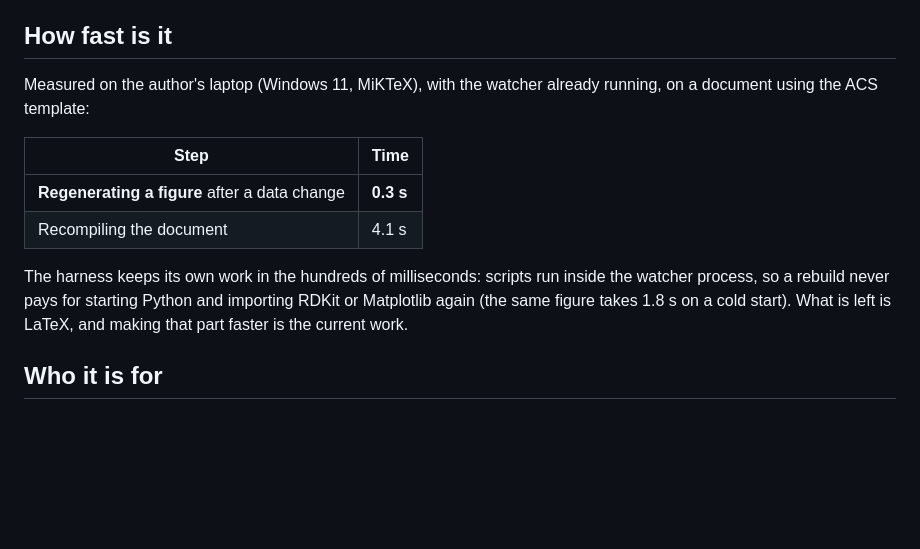
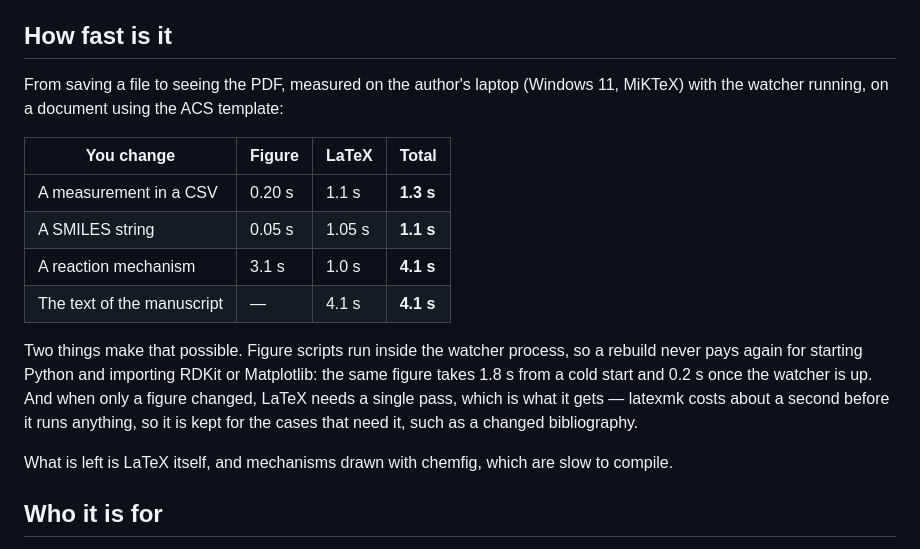
Before and after one commit to AIAYN-creator/Lab-Harness, a Markdown page: README.md, the part around the change. Rendered like a GitHub page; blank space fills up the shorter version.

Commit message:
docs: publish the per-change timings
From saving a file to seeing the PDF: 1.3 s for a measurement, 1.1 s for a
SMILES string, 4.1 s for a mechanism.

Supervised-by: Claude Opus 5 <noreply@anthropic.com>

```diff
--- a/README.md
+++ b/README.md
@@ -13,18 +13,23 @@ never a black box.
 
 ## How fast is it
 
-Measured on the author's laptop (Windows 11, MiKTeX), with the watcher already running, on a
-document using the ACS template:
+From saving a file to seeing the PDF, measured on the author's laptop (Windows 11, MiKTeX)
+with the watcher running, on a document using the ACS template:
 
-| Step | Time |
-|---|---|
-| **Regenerating a figure** after a data change | **0.3 s** |
-| Recompiling the document | 4.1 s |
+| You change | Figure | LaTeX | **Total** |
+|---|---|---|---|
+| A measurement in a CSV | 0.20 s | 1.1 s | **1.3 s** |
+| A SMILES string | 0.05 s | 1.05 s | **1.1 s** |
+| A reaction mechanism | 3.1 s | 1.0 s | **4.1 s** |
+| The text of the manuscript | — | 4.1 s | **4.1 s** |
 
-The harness keeps its own work in the hundreds of milliseconds: scripts run inside the watcher
-process, so a rebuild never pays for starting Python and importing RDKit or Matplotlib again
-(the same figure takes 1.8 s on a cold start). What is left is LaTeX, and making that part
-faster is the current work.
+Two things make that possible. Figure scripts run inside the watcher process, so a rebuild
+never pays again for starting Python and importing RDKit or Matplotlib: the same figure takes
+1.8 s from a cold start and 0.2 s once the watcher is up. And when only a figure changed,
+LaTeX needs a single pass, which is what it gets — latexmk costs about a second before it runs
+anything, so it is kept for the cases that need it, such as a changed bibliography.
+
+What is left is LaTeX itself, and mechanisms drawn with chemfig, which are slow to compile.
 
 ## Who it is for
 
```
